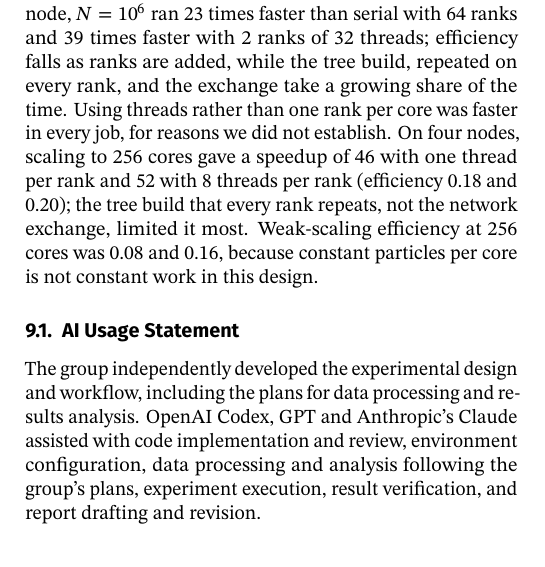
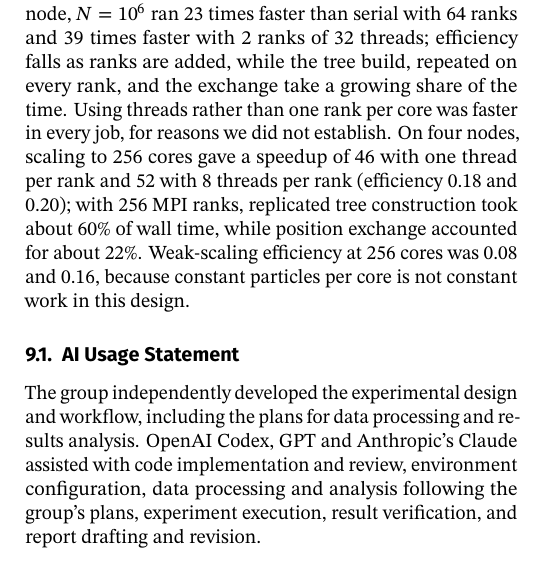
Before and after one commit to leonyiliangqian/dsa5208-project3, a LaTeX document (report/main.tex): part of one column of page 13 of 14, cut so that both start at the same text. Compiled offline with pdfLaTeX.

Commit message:
Clarify measured phase shares in the conclusion

```diff
--- a/report/main.tex
+++ b/report/main.tex
@@ -370,7 +370,7 @@ The correctness jobs support the claim that the parallel program reproduces the
 The replicated design keeps $O(N)$ memory and a full tree build on every rank, and exchanges $O(N)$ positions per step, so it cannot scale to very large $N$ or very many ranks. The tree build is serial within each rank. Ownership by particle ID ignores spatial locality, and neither locality-aware ordering nor work-weighted partitioning is implemented. Inputs are synthetic Plummer-profile clouds, so no conclusions about real astrophysical data are drawn. CPU timings come from three allocations: one whole Gold~6438N node (job 1528774), four Platinum~8452Y nodes (job 1535991), and earlier 16 cores of a shared node (job 1523703) whose repetitions varied by up to 61\%. On the same CPU model, absolute times differed between the whole node and the shared node by about a factor of 2 for the same binary, so they are specific to the allocation. The GPU results cover one device driven by one process; multi-GPU runs and CUDA-aware MPI were not tested. Settings were fixed before the whole-node job, and it showed that one of them, dynamic chunk 64, is not the best at $8\times8$. Why the tree build slows as ranks are added, and why fewer ranks were faster, were not tested. The four-node job ran on 64 of 72 cores of nodes other jobs could share, on a different CPU model from the single-node job, so its absolute times are not comparable with the single-node ones. At 256 cores the replicated tree build dominates, which is the main limit of this design at that scale.
 
 \section{Conclusion}
-The replicated MPI+OpenMP Barnes--Hut program reproduces the serial result, including with 64 bound ranks on one node and 256 across four nodes. On a whole 64-core node, $N=10^6$ ran 23 times faster than serial with 64 ranks and 39 times faster with 2 ranks of 32 threads; efficiency falls as ranks are added, while the tree build, repeated on every rank, and the exchange take a growing share of the time. Using threads rather than one rank per core was faster in every job, for reasons we did not establish. On four nodes, scaling to 256 cores gave a speedup of 46 with one thread per rank and 52 with 8 threads per rank (efficiency 0.18 and 0.20); the tree build that every rank repeats, not the network exchange, limited it most. Weak-scaling efficiency at 256 cores was 0.08 and 0.16, because constant particles per core is not constant work in this design.
+The replicated MPI+OpenMP Barnes--Hut program reproduces the serial result, including with 64 bound ranks on one node and 256 across four nodes. On a whole 64-core node, $N=10^6$ ran 23 times faster than serial with 64 ranks and 39 times faster with 2 ranks of 32 threads; efficiency falls as ranks are added, while the tree build, repeated on every rank, and the exchange take a growing share of the time. Using threads rather than one rank per core was faster in every job, for reasons we did not establish. On four nodes, scaling to 256 cores gave a speedup of 46 with one thread per rank and 52 with 8 threads per rank (efficiency 0.18 and 0.20); with 256 MPI ranks, replicated tree construction took about 60\% of wall time, while position exchange accounted for about 22\%. Weak-scaling efficiency at 256 cores was 0.08 and 0.16, because constant particles per core is not constant work in this design.
 
 \subsection{AI Usage Statement}
 The group independently developed the experimental design and workflow, including the plans for data processing and results analysis. OpenAI Codex, GPT and Anthropic's Claude assisted with code implementation and review, environment configuration, data processing and analysis following the group's plans, experiment execution, result verification, and report drafting and revision.
```
